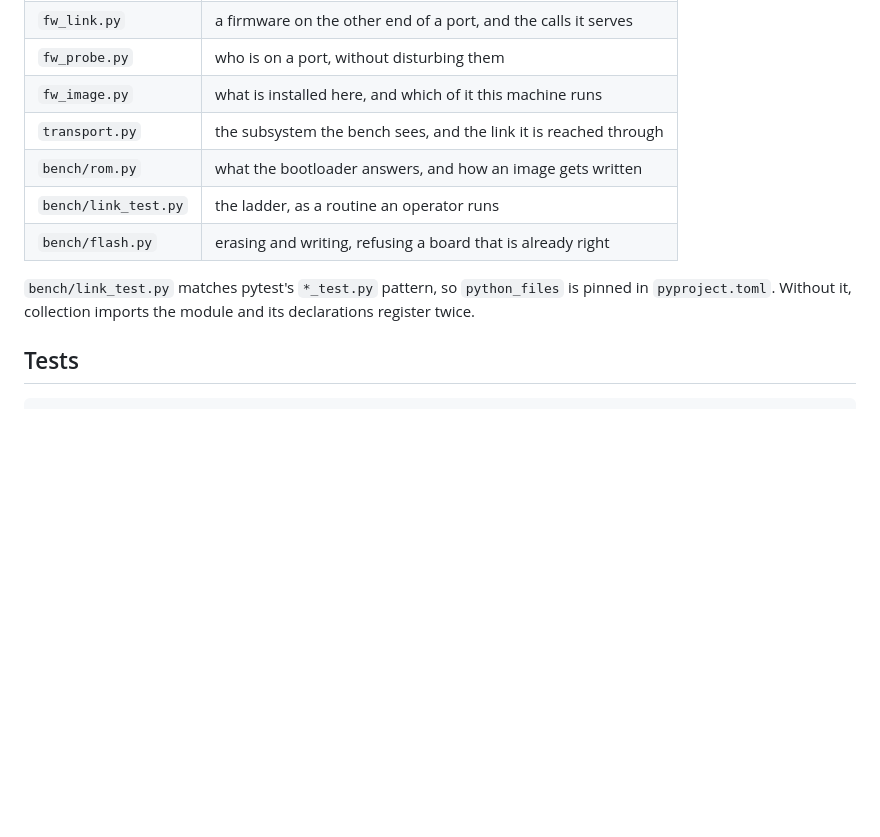
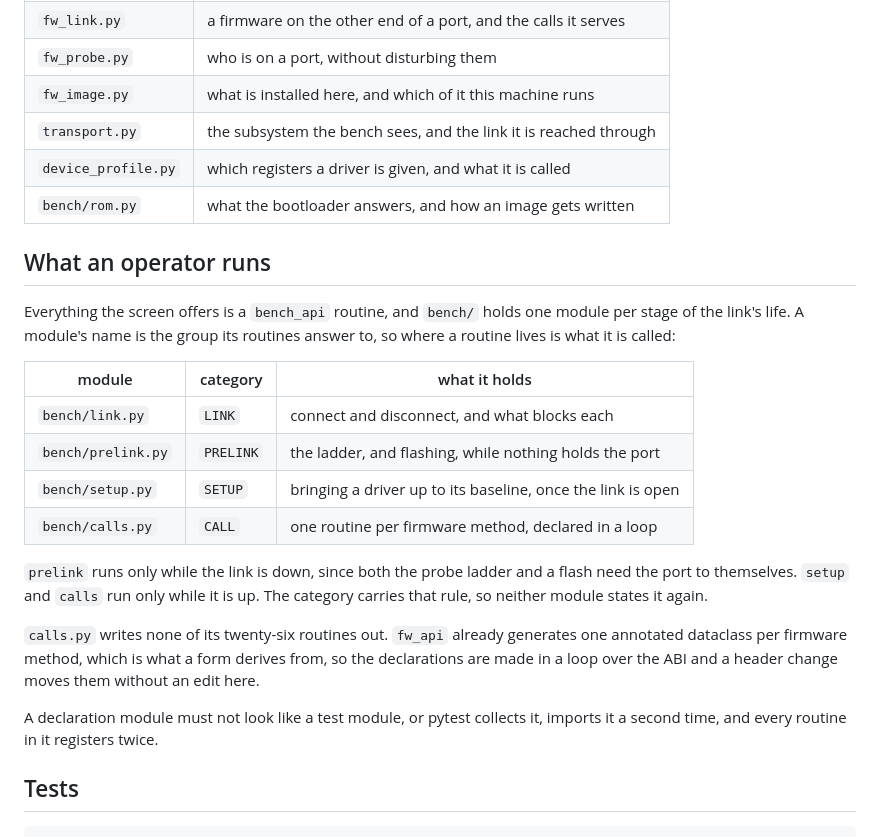
Before and after one commit to stefaema/STEF, a Markdown page: transport/README.md, the part around the change. Rendered like a GitHub page; blank space fills up the shorter version.

Commit message:
docs: transport and the GUI say routines and calls, as the code does

```diff
--- a/transport/README.md
+++ b/transport/README.md
@@ -59,13 +59,33 @@ settle, so `auto` refuses rather than guessing.
 | `fw_probe.py` | who is on a port, without disturbing them |
 | `fw_image.py` | what is installed here, and which of it this machine runs |
 | `transport.py` | the subsystem the bench sees, and the link it is reached through |
+| `device_profile.py` | which registers a driver is given, and what it is called |
 | `bench/rom.py` | what the bootloader answers, and how an image gets written |
-| `bench/link_test.py` | the ladder, as a routine an operator runs |
-| `bench/flash.py` | erasing and writing, refusing a board that is already right |
 
-`bench/link_test.py` matches pytest's `*_test.py` pattern, so `python_files` is
-pinned in `pyproject.toml`. Without it, collection imports the module and its
-declarations register twice.
+## What an operator runs
+
+Everything the screen offers is a `bench_api` routine, and `bench/` holds one
+module per stage of the link's life. A module's name is the group its routines
+answer to, so where a routine lives is what it is called:
+
+| module | category | what it holds |
+| --- | --- | --- |
+| `bench/link.py` | `LINK` | connect and disconnect, and what blocks each |
+| `bench/prelink.py` | `PRELINK` | the ladder, and flashing, while nothing holds the port |
+| `bench/setup.py` | `SETUP` | bringing a driver up to its baseline, once the link is open |
+| `bench/calls.py` | `CALL` | one routine per firmware method, declared in a loop |
+
+`prelink` runs only while the link is down, since both the probe ladder and a
+flash need the port to themselves. `setup` and `calls` run only while it is up.
+The category carries that rule, so neither module states it again.
+
+`calls.py` writes none of its twenty-six routines out. `fw_api` already
+generates one annotated dataclass per firmware method, which is what a form
+derives from, so the declarations are made in a loop over the ABI and a header
+change moves them without an edit here.
+
+A declaration module must not look like a test module, or pytest collects it,
+imports it a second time, and every routine in it registers twice.
 
 ## Tests
 
```
Also changed, not shown: gui/README.md (+18 -15 lines), shared/bench_api/README.md (+9 -2 lines).
